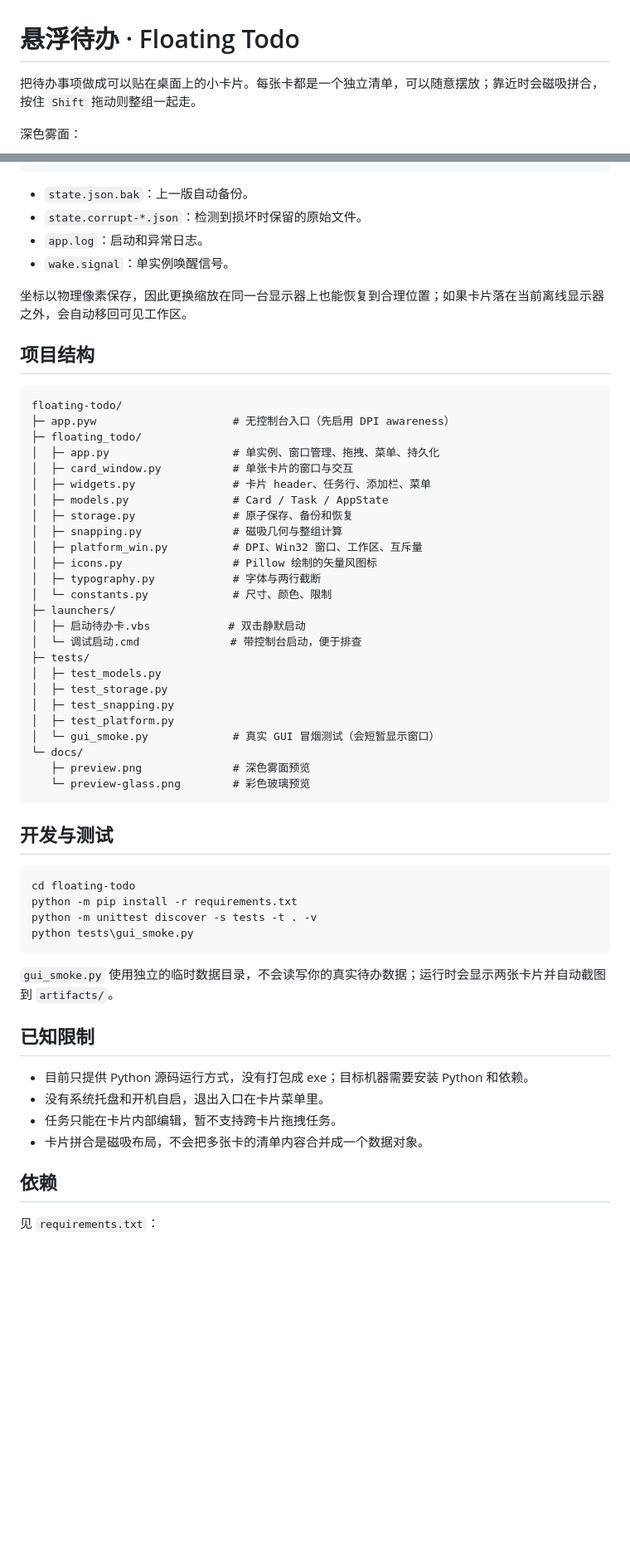
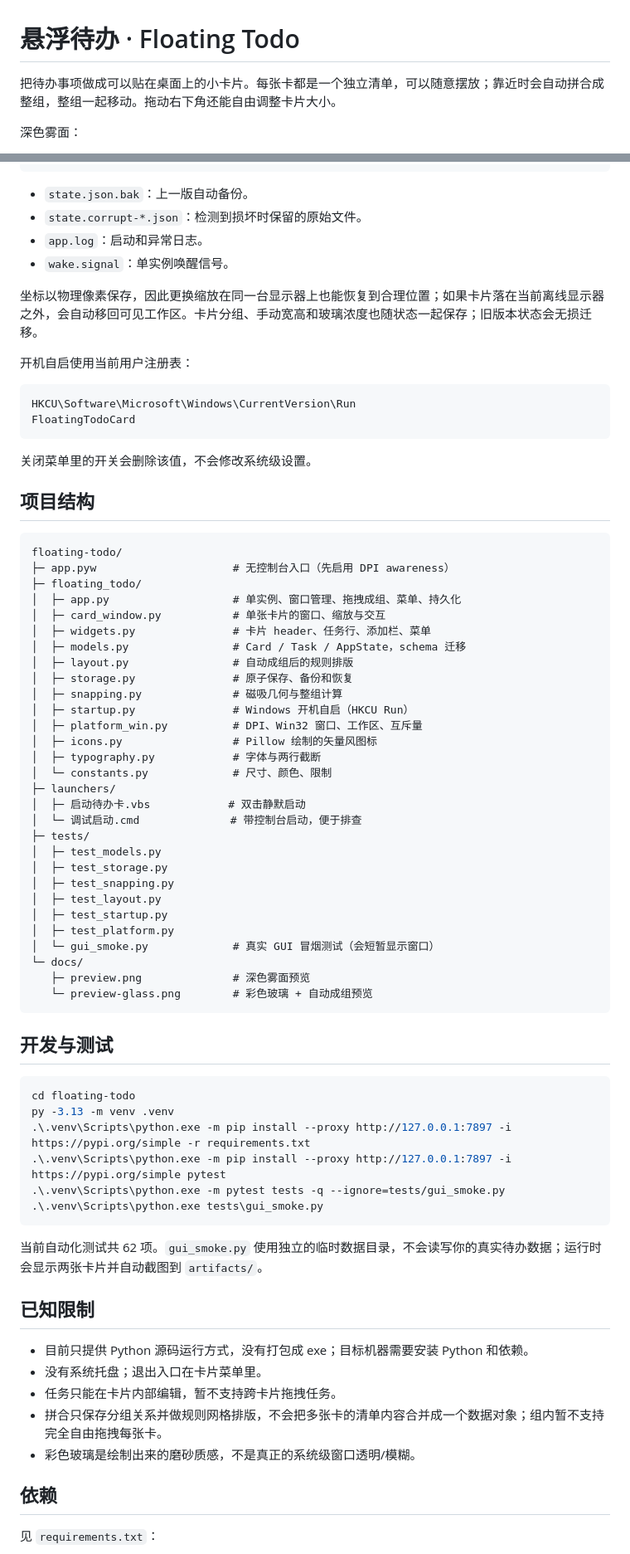
Before and after one commit to zzxx-123/floating-todo, a Markdown page: README.md, 2 parts joined by grey strips. Shown at 83% size. Rendered like a GitHub page; blank space fills up the shorter version.

````diff
--- a/README.md
+++ b/README.md
@@ -1,6 +1,6 @@
 # 悬浮待办 · Floating Todo
 
-把待办事项做成可以贴在桌面上的小卡片。每张卡都是一个独立清单，可以随意摆放；靠近时会磁吸拼合，按住 `Shift` 拖动则整组一起走。
+把待办事项做成可以贴在桌面上的小卡片。每张卡都是一个独立清单，可以随意摆放；靠近时会自动拼合成整组，整组一起移动。拖动右下角还能自由调整卡片大小。
 
 深色雾面：
 
@@ -74,7 +80,16 @@ python app.pyw
 - `app.log`：启动和异常日志。
 - `wake.signal`：单实例唤醒信号。
 
-坐标以物理像素保存，因此更换缩放在同一台显示器上也能恢复到合理位置；如果卡片落在当前离线显示器之外，会自动移回可见工作区。
+坐标以物理像素保存，因此更换缩放在同一台显示器上也能恢复到合理位置；如果卡片落在当前离线显示器之外，会自动移回可见工作区。卡片分组、手动宽高和玻璃浓度也随状态一起保存；旧版本状态会无损迁移。
+
+开机自启使用当前用户注册表：
+
+```text
+HKCU\Software\Microsoft\Windows\CurrentVersion\Run
+FloatingTodoCard
+```
+
+关闭菜单里的开关会删除该值，不会修改系统级设置。
 
 ## 项目结构
 
@@ -82,12 +97,14 @@ python app.pyw
 floating-todo/
 ├─ app.pyw                     # 无控制台入口（先启用 DPI awareness）
 ├─ floating_todo/
-│  ├─ app.py                   # 单实例、窗口管理、拖拽、菜单、持久化
-│  ├─ card_window.py           # 单张卡片的窗口与交互
+│  ├─ app.py                   # 单实例、窗口管理、拖拽成组、菜单、持久化
+│  ├─ card_window.py           # 单张卡片的窗口、缩放与交互
 │  ├─ widgets.py               # 卡片 header、任务行、添加栏、菜单
-│  ├─ models.py                # Card / Task / AppState
+│  ├─ models.py                # Card / Task / AppState，schema 迁移
+│  ├─ layout.py                # 自动成组后的规则排版
 │  ├─ storage.py               # 原子保存、备份和恢复
 │  ├─ snapping.py              # 磁吸几何与整组计算
+│  ├─ startup.py               # Windows 开机自启（HKCU Run）
 │  ├─ platform_win.py          # DPI、Win32 窗口、工作区、互斥量
 │  ├─ icons.py                 # Pillow 绘制的矢量风图标
 │  ├─ typography.py            # 字体与两行截断
@@ -99,30 +116,35 @@ floating-todo/
 │  ├─ test_models.py
 │  ├─ test_storage.py
 │  ├─ test_snapping.py
+│  ├─ test_layout.py
+│  ├─ test_startup.py
 │  ├─ test_platform.py
 │  └─ gui_smoke.py             # 真实 GUI 冒烟测试（会短暂显示窗口）
 └─ docs/
    ├─ preview.png              # 深色雾面预览
-   └─ preview-glass.png        # 彩色玻璃预览
+   └─ preview-glass.png        # 彩色玻璃 + 自动成组预览
 ```
 
 ## 开发与测试
 
 ```powershell
 cd floating-todo
-python -m pip install -r requirements.txt
-python -m unittest discover -s tests -t . -v
-python tests\gui_smoke.py
+py -3.13 -m venv .venv
+.\.venv\Scripts\python.exe -m pip install --proxy http://127.0.0.1:7897 -i https://pypi.org/simple -r requirements.txt
+.\.venv\Scripts\python.exe -m pip install --proxy http://127.0.0.1:7897 -i https://pypi.org/simple pytest
+.\.venv\Scripts\python.exe -m pytest tests -q --ignore=tests/gui_smoke.py
+.\.venv\Scripts\python.exe tests\gui_smoke.py
 ```
 
-`gui_smoke.py` 使用独立的临时数据目录，不会读写你的真实待办数据；运行时会显示两张卡片并自动截图到 `artifacts/`。
+当前自动化测试共 62 项。`gui_smoke.py` 使用独立的临时数据目录，不会读写你的真实待办数据；运行时会显示两张卡片并自动截图到 `artifacts/`。
 
 ## 已知限制
 
 - 目前只提供 Python 源码运行方式，没有打包成 exe；目标机器需要安装 Python 和依赖。
-- 没有系统托盘和开机自启，退出入口在卡片菜单里。
+- 没有系统托盘；退出入口在卡片菜单里。
 - 任务只能在卡片内部编辑，暂不支持跨卡片拖拽任务。
-- 卡片拼合是磁吸布局，不会把多张卡的清单内容合并成一个数据对象。
+- 拼合只保存分组关系并做规则网格排版，不会把多张卡的清单内容合并成一个数据对象；组内暂不支持完全自由拖拽每张卡。
+- 彩色玻璃是绘制出来的磨砂质感，不是真正的系统级窗口透明/模糊。
 
 ## 依赖
 
````
Also changed, not shown: other parts of README.md (+16 -10 lines), AGENTS.md (+2 -2 lines), docs/preview-glass.png, 12 other files.
